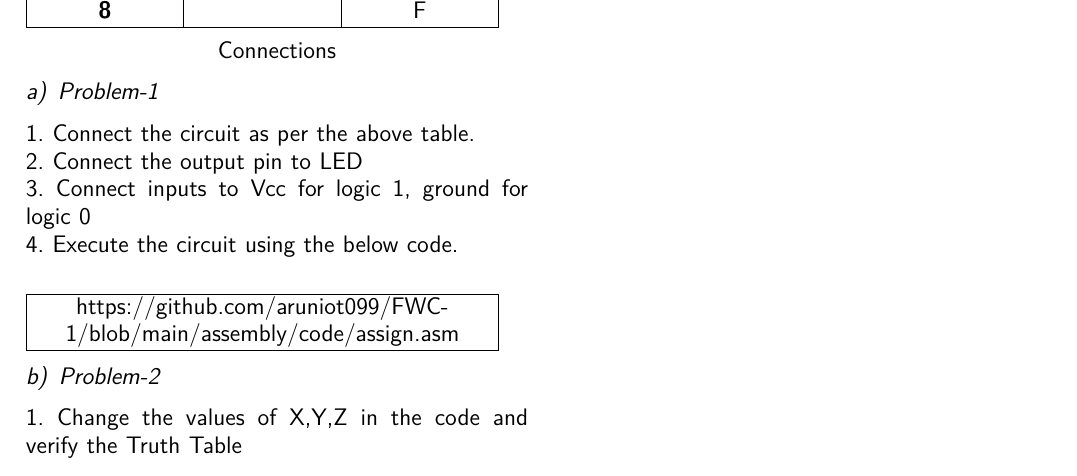
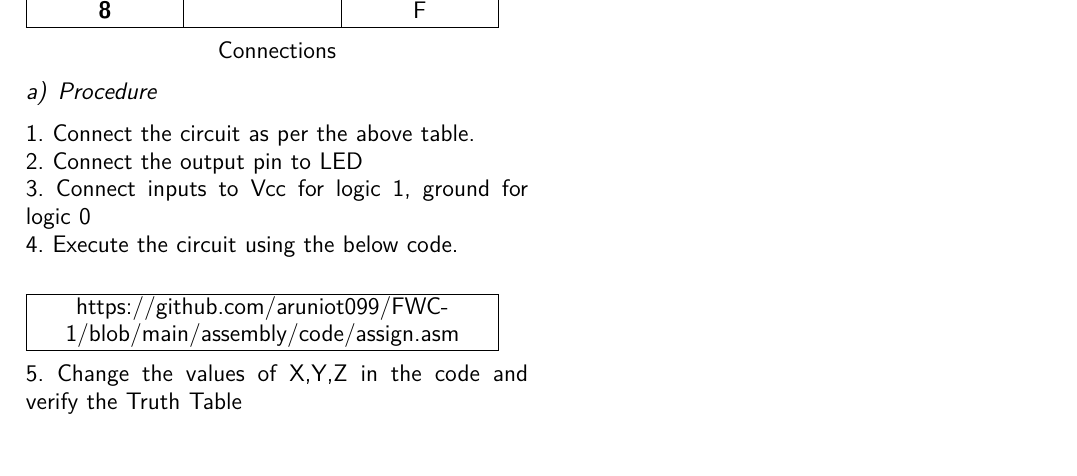
Before and after one commit to aruniot099/FWC-1, a LaTeX paper (assembly/assembly.tex): part of page 2 of 2, cut so that both start at the same text. Compiled offline with pdfLaTeX.

Commit message:
Add files via upload

```diff
--- a/assembly/assembly.tex
+++ b/assembly/assembly.tex
@@ -264,7 +264,7 @@ Fig. 2
     Connections
 \end{center}
 
-    \paragraph{Problem-1}
+    \paragraph{Procedure}
 
     1. Connect the circuit as per the above table.\\
     2. Connect the output pin to LED\\
@@ -278,8 +278,8 @@ Fig. 2
   \hline
 \end{tabularx}
 
-   \paragraph{Problem-2}
-1. Change the values of X,Y,Z in the code and verify the Truth Table\\
+
+5. Change the values of X,Y,Z in the code and verify the Truth Table\\
 
 
 \bibliographystyle{ieeetr}
```
Also changed, not shown: assembly/assembly.pdf, 4 other files.
